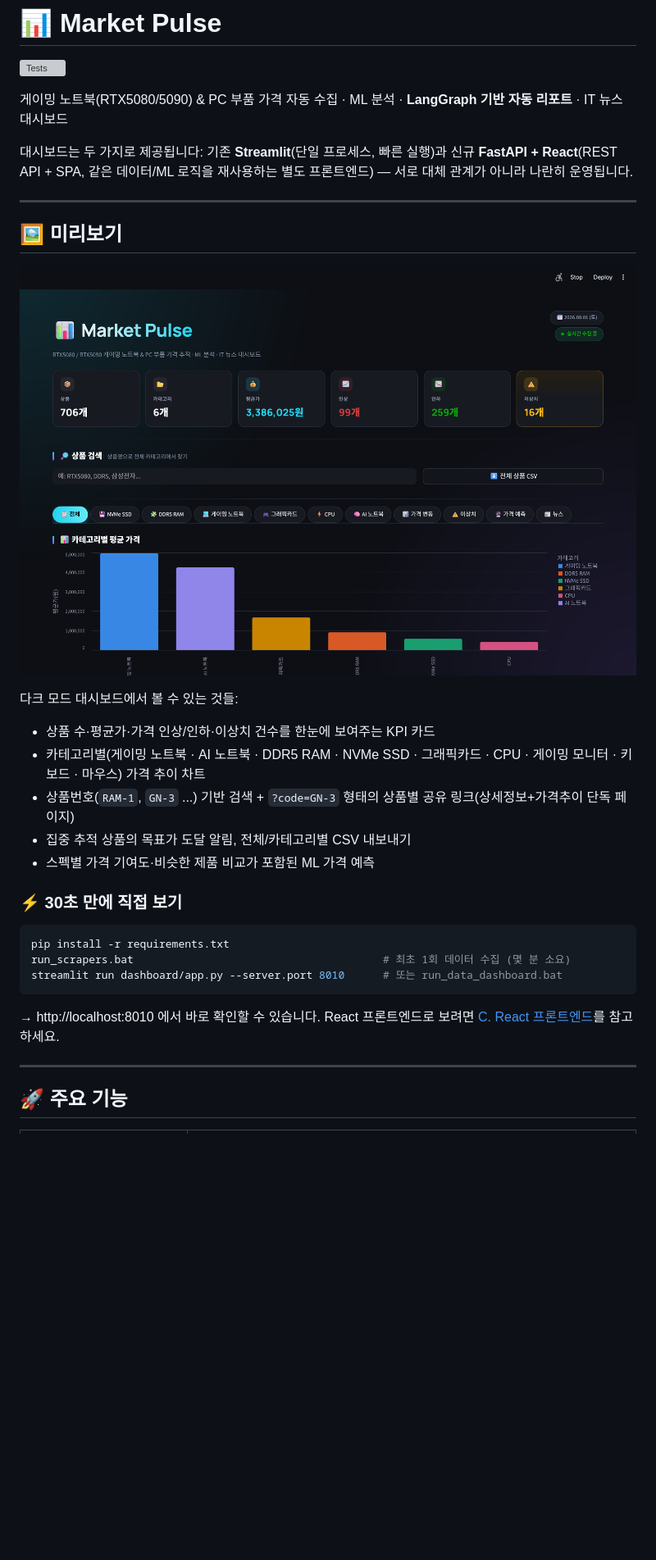
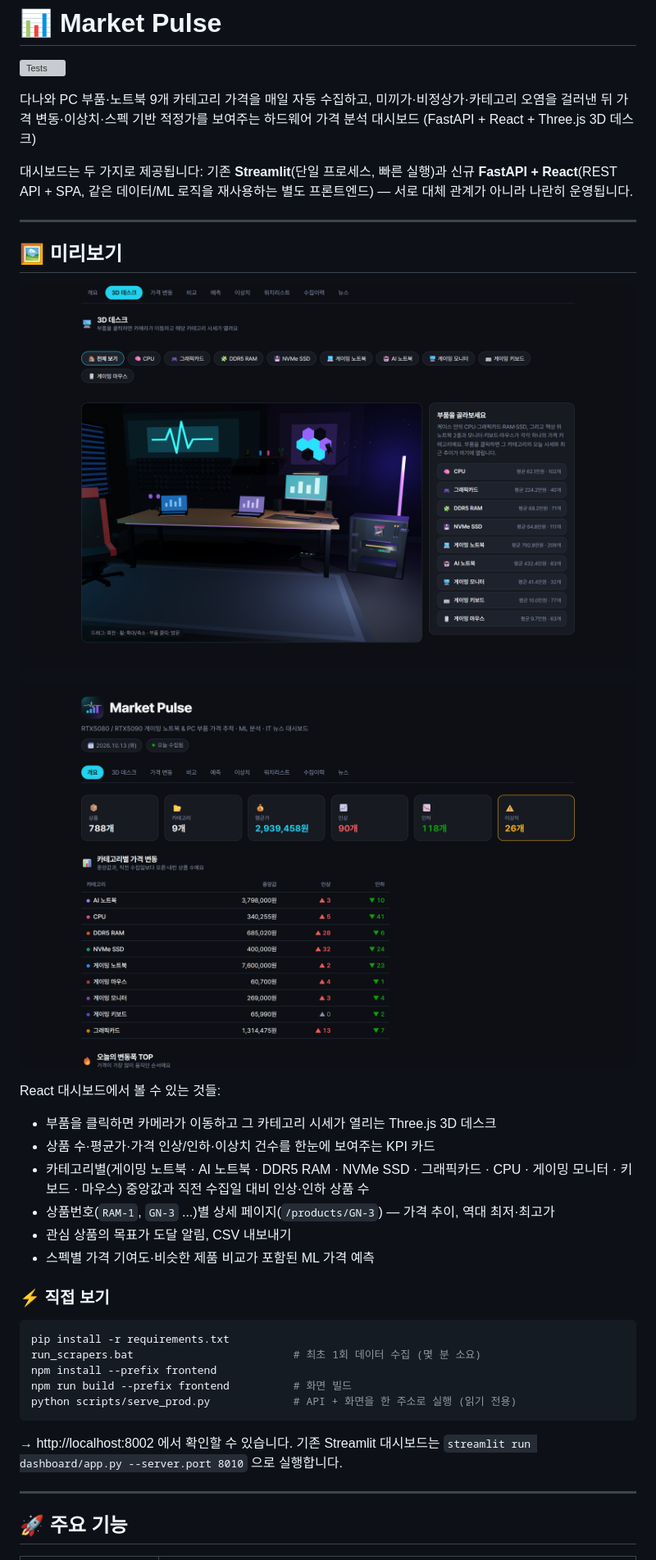
Before and after one commit to kwsahe/market-pulse, a Markdown page: README.md, the part around one of its changes. Shown at 82% size. Drawn GitHub-style; pictures changed too: screenshots/desk_3d.png (added), screenshots/overview.png (added); blank space fills up the shorter version; grey boxes are pictures that could not be loaded.

````diff
--- a/README.md
+++ b/README.md
@@ -4,7 +4,8 @@
 
 [![Tests](https://github.com/kwsahe/market-pulse/actions/workflows/tests.yml/badge.svg)](https://github.com/kwsahe/market-pulse/actions/workflows/tests.yml)
 
-게이밍 노트북(RTX5080/5090) & PC 부품 가격 자동 수집 · ML 분석 · **LangGraph 기반 자동 리포트** · IT 뉴스 대시보드
+다나와 PC 부품·노트북 9개 카테고리 가격을 매일 자동 수집하고, 미끼가·비정상가·카테고리 오염을 걸러낸 뒤
+가격 변동·이상치·스펙 기반 적정가를 보여주는 하드웨어 가격 분석 대시보드 (FastAPI + React + Three.js 3D 데스크)
 
 대시보드는 두 가지로 제공됩니다: 기존 **Streamlit**(단일 프로세스, 빠른 실행)과 신규 **FastAPI + React**(REST API + SPA, 같은 데이터/ML 로직을 재사용하는 별도 프론트엔드) — 서로 대체 관계가 아니라 나란히 운영됩니다.
 
@@ -12,24 +13,29 @@
 
 ## 🖼️ 미리보기
 
-![Market Pulse 대시보드 전체 화면](screenshots/dashboard_overview.png)
+![Market Pulse 3D 데스크 — 부품을 클릭하면 해당 카테고리 시세가 열린다](screenshots/desk_3d.png)
 
-다크 모드 대시보드에서 볼 수 있는 것들:
+![Market Pulse 개요 — 요약 지표와 카테고리별 중앙값·인상/인하 표](screenshots/overview.png)
+
+React 대시보드에서 볼 수 있는 것들:
+- 부품을 클릭하면 카메라가 이동하고 그 카테고리 시세가 열리는 Three.js 3D 데스크
 - 상품 수·평균가·가격 인상/인하·이상치 건수를 한눈에 보여주는 KPI 카드
-- 카테고리별(게이밍 노트북 · AI 노트북 · DDR5 RAM · NVMe SSD · 그래픽카드 · CPU · 게이밍 모니터 · 키보드 · 마우스) 가격 추이 차트
-- 상품번호(`RAM-1`, `GN-3` ...) 기반 검색 + `?code=GN-3` 형태의 상품별 공유 링크(상세정보+가격추이 단독 페이지)
-- 집중 추적 상품의 목표가 도달 알림, 전체/카테고리별 CSV 내보내기
+- 카테고리별(게이밍 노트북 · AI 노트북 · DDR5 RAM · NVMe SSD · 그래픽카드 · CPU · 게이밍 모니터 · 키보드 · 마우스) 중앙값과 직전 수집일 대비 인상·인하 상품 수
+- 상품번호(`RAM-1`, `GN-3` ...)별 상세 페이지(`/products/GN-3`) — 가격 추이, 역대 최저·최고가
+- 관심 상품의 목표가 도달 알림, CSV 내보내기
 - 스펙별 가격 기여도·비슷한 제품 비교가 포함된 ML 가격 예측
 
-### ⚡ 30초 만에 직접 보기
+### ⚡ 직접 보기
 
 ```bash
 pip install -r requirements.txt
-run_scrapers.bat                                       # 최초 1회 데이터 수집 (몇 분 소요)
-streamlit run dashboard/app.py --server.port 8010      # 또는 run_data_dashboard.bat
+run_scrapers.bat                         # 최초 1회 데이터 수집 (몇 분 소요)
+npm install --prefix frontend
+npm run build --prefix frontend          # 화면 빌드
+python scripts/serve_prod.py             # API + 화면을 한 주소로 실행 (읽기 전용)
 ```
 
-→ http://localhost:8010 에서 바로 확인할 수 있습니다. React 프론트엔드로 보려면 [C. React 프론트엔드](#c-react-프론트엔드-신규)를 참고하세요.
+→ http://localhost:8002 에서 확인할 수 있습니다. 기존 Streamlit 대시보드는 `streamlit run dashboard/app.py --server.port 8010` 으로 실행합니다.
 
 ---
 
````
Also changed, not shown: other parts of README.md (+35 -32 lines), 3 other files.
